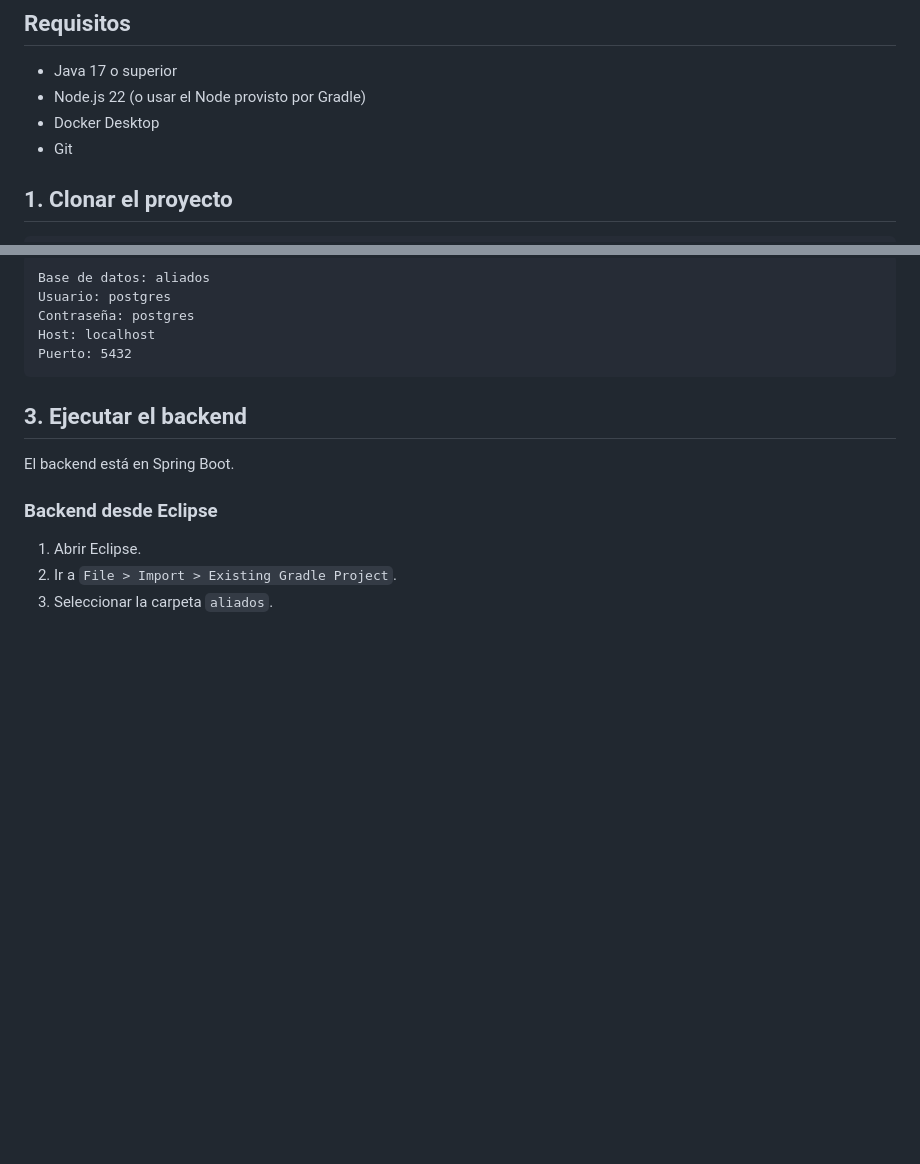
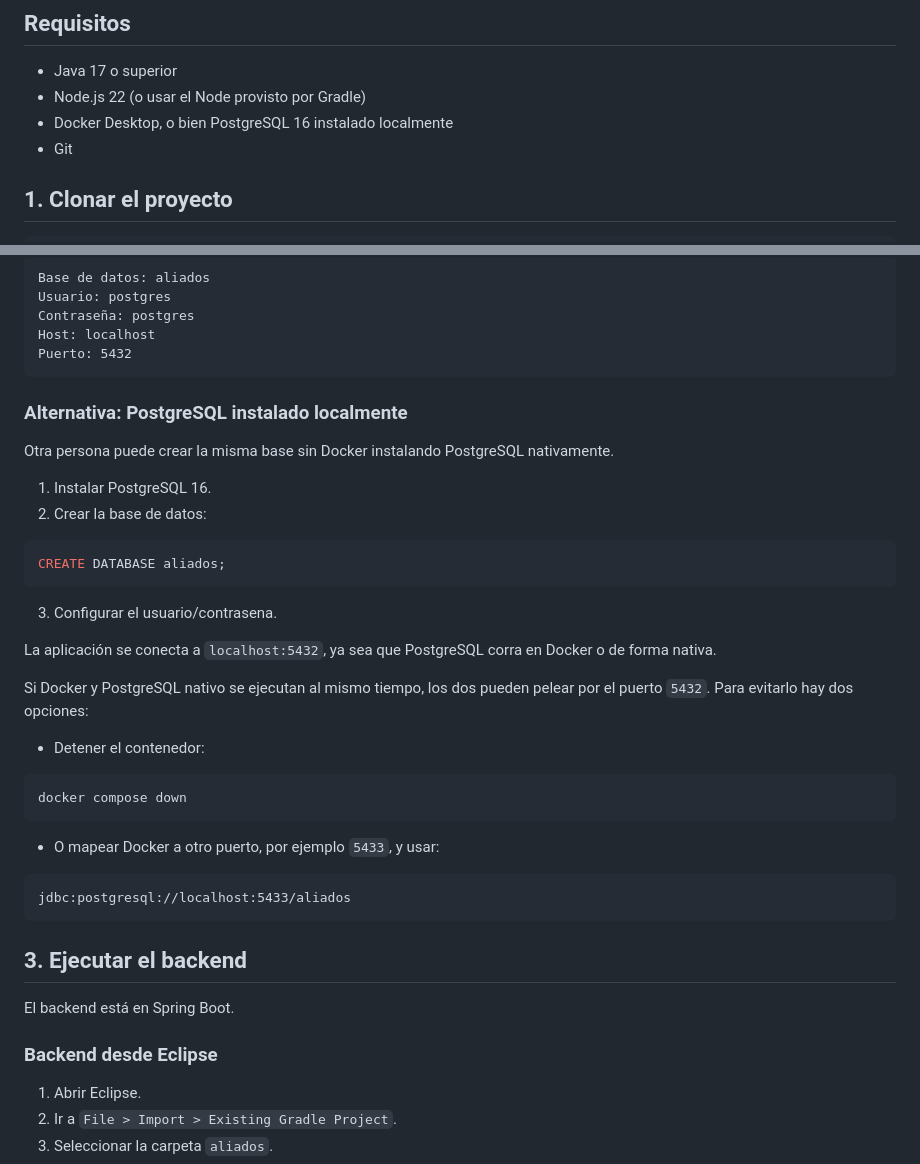
Before and after one commit to lupeGuada82/aliados, a Markdown page: README.md, 2 parts joined by grey strips. Drawn GitHub-style; blank space fills up the shorter version.

Commit message:
se agrega comentario de como levantar BBDDD

````diff
--- a/README.md
+++ b/README.md
@@ -4,7 +4,7 @@
 
 - Java 17 o superior
 - Node.js 22 (o usar el Node provisto por Gradle)
-- Docker Desktop
+- Docker Desktop, o bien PostgreSQL 16 instalado localmente
 - Git
 
 ## 1. Clonar el proyecto
@@ -46,6 +46,35 @@ Usuario: postgres
 Contraseña: postgres
 Host: localhost
 Puerto: 5432
+```
+
+### Alternativa: PostgreSQL instalado localmente
+
+Otra persona puede crear la misma base sin Docker instalando PostgreSQL nativamente.
+
+1. Instalar PostgreSQL 16.
+2. Crear la base de datos:
+
+```sql
+CREATE DATABASE aliados;
+```
+
+3. Configurar el usuario/contrasena.
+
+La aplicación se conecta a `localhost:5432`, ya sea que PostgreSQL corra en Docker o de forma nativa.
+
+Si Docker y PostgreSQL nativo se ejecutan al mismo tiempo, los dos pueden pelear por el puerto `5432`. Para evitarlo hay dos opciones:
+
+- Detener el contenedor:
+
+```powershell
+docker compose down
+```
+
+- O mapear Docker a otro puerto, por ejemplo `5433`, y usar:
+
+```text
+jdbc:postgresql://localhost:5433/aliados
 ```
 
 ## 3. Ejecutar el backend
````
